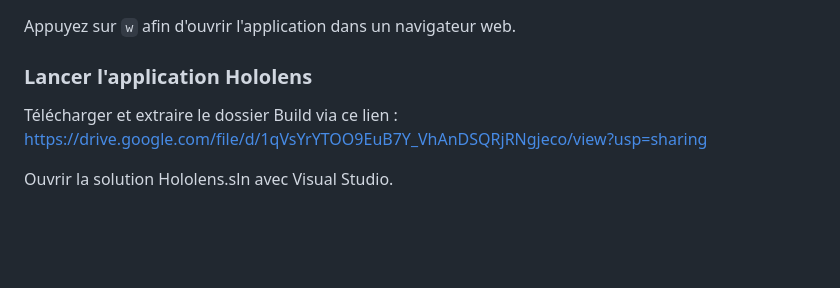
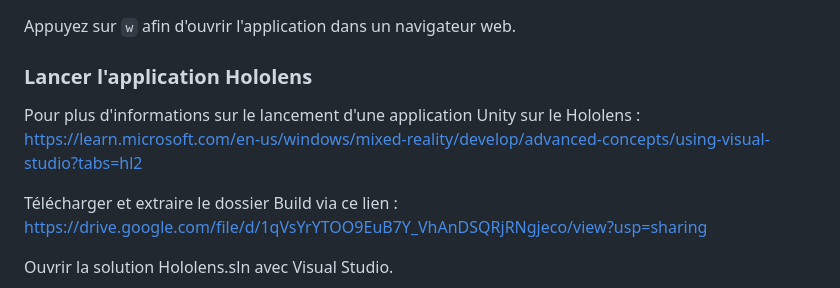
Before and after one commit to marcusaasjensen/masterglass, a Markdown page: README.md, the part around the change. Drawn GitHub-style; blank space fills up the shorter version.

```diff
--- a/README.md
+++ b/README.md
@@ -62,6 +62,7 @@ npx expo start
 Appuyez sur `w` afin d'ouvrir l'application dans un navigateur web.
 
 ### Lancer l'application Hololens
+Pour plus d'informations sur le lancement d'une application Unity sur le Hololens : https://learn.microsoft.com/en-us/windows/mixed-reality/develop/advanced-concepts/using-visual-studio?tabs=hl2
 
 Télécharger et extraire le dossier Build via ce lien : https://drive.google.com/file/d/1qVsYrYTOO9EuB7Y_VhAnDSQRjRNgjeco/view?usp=sharing
 
```
